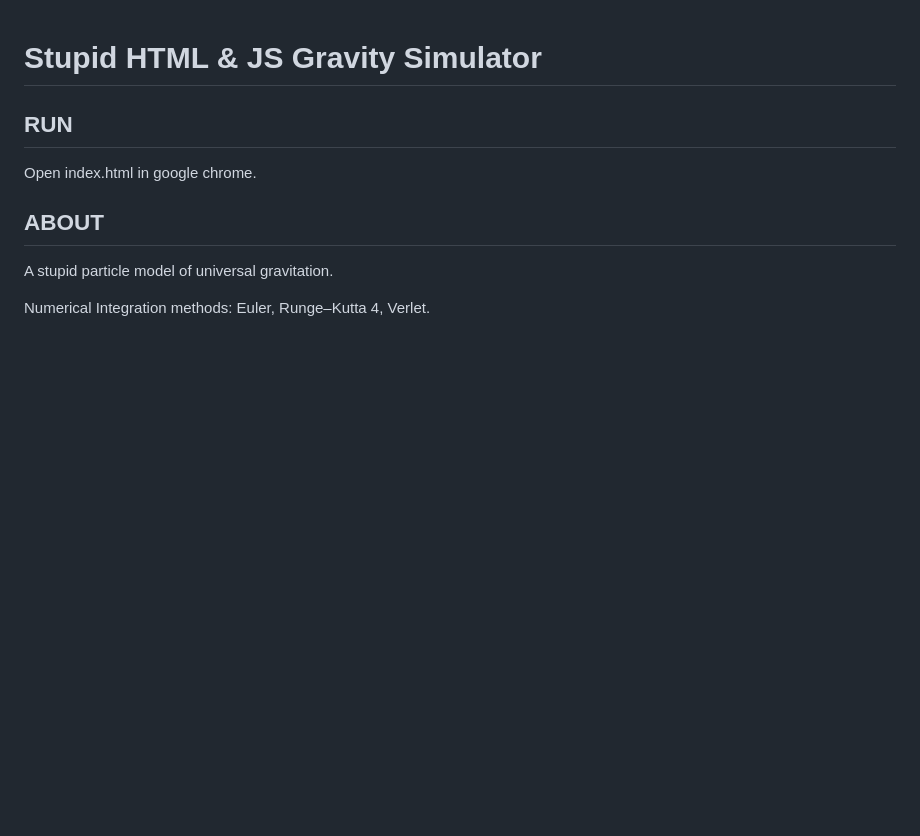
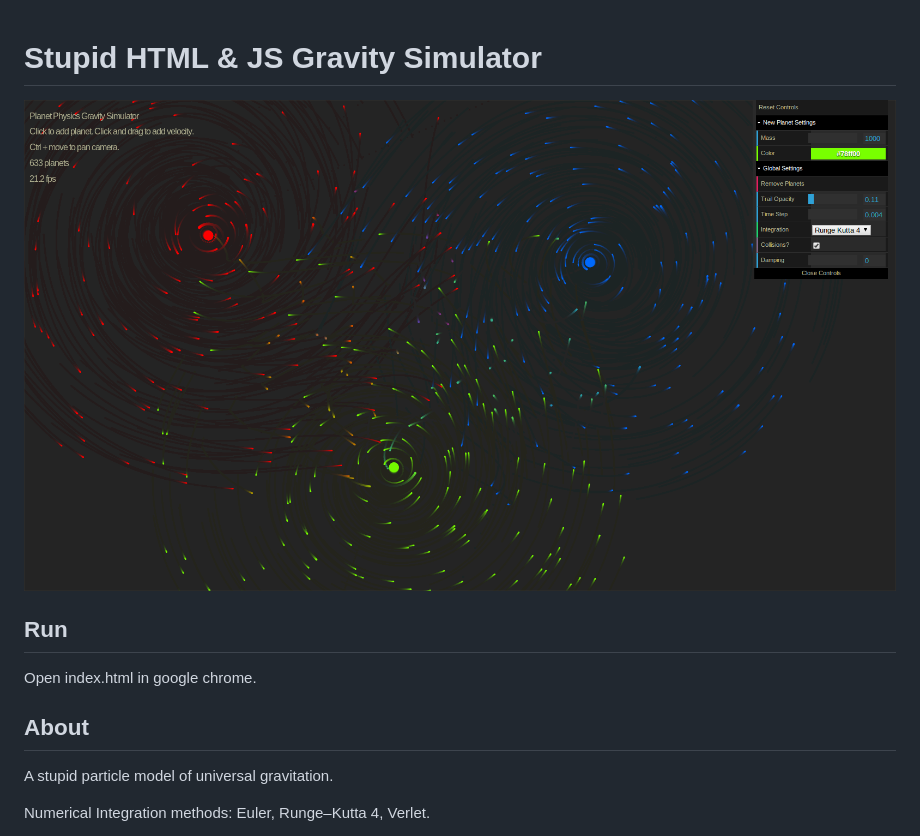
Before and after one commit to lemmingapex/N-bodyGravitySimulation, a Markdown page: README.md, the part around the change. Rendered like a GitHub page; pictures changed too: screenshot.png (added); blank space fills up the shorter version.

Commit message:
Screenshot

```diff
--- a/README.md
+++ b/README.md
@@ -1,13 +1,15 @@
 Stupid HTML & JS Gravity Simulator
 ==================================
 
-RUN
+![alt text](screenshot.png "screenshot")
+
+Run
 ---
 
 Open index.html in google chrome.
 
 
-ABOUT
+About
 -----
 
 A stupid particle model of universal gravitation.
```
